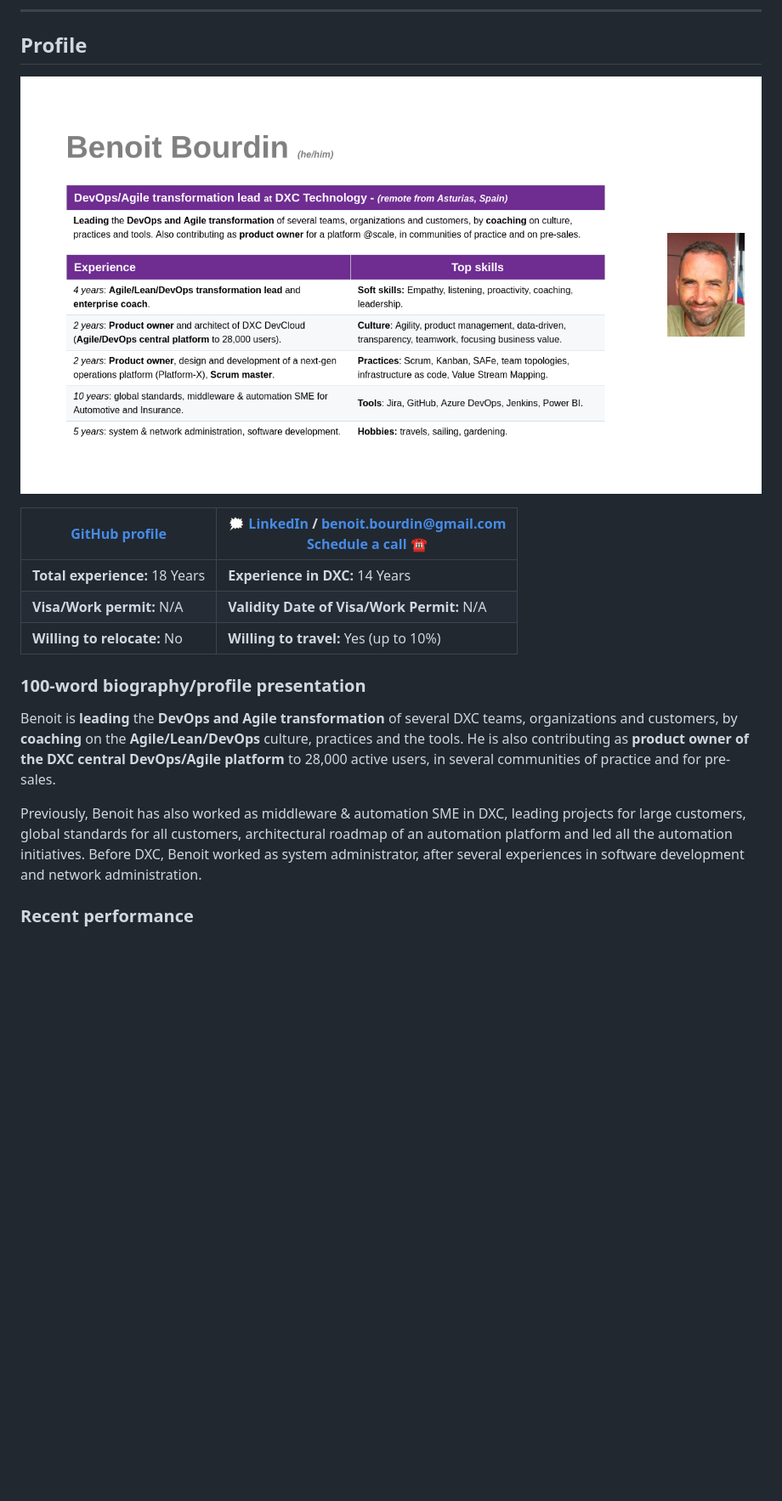
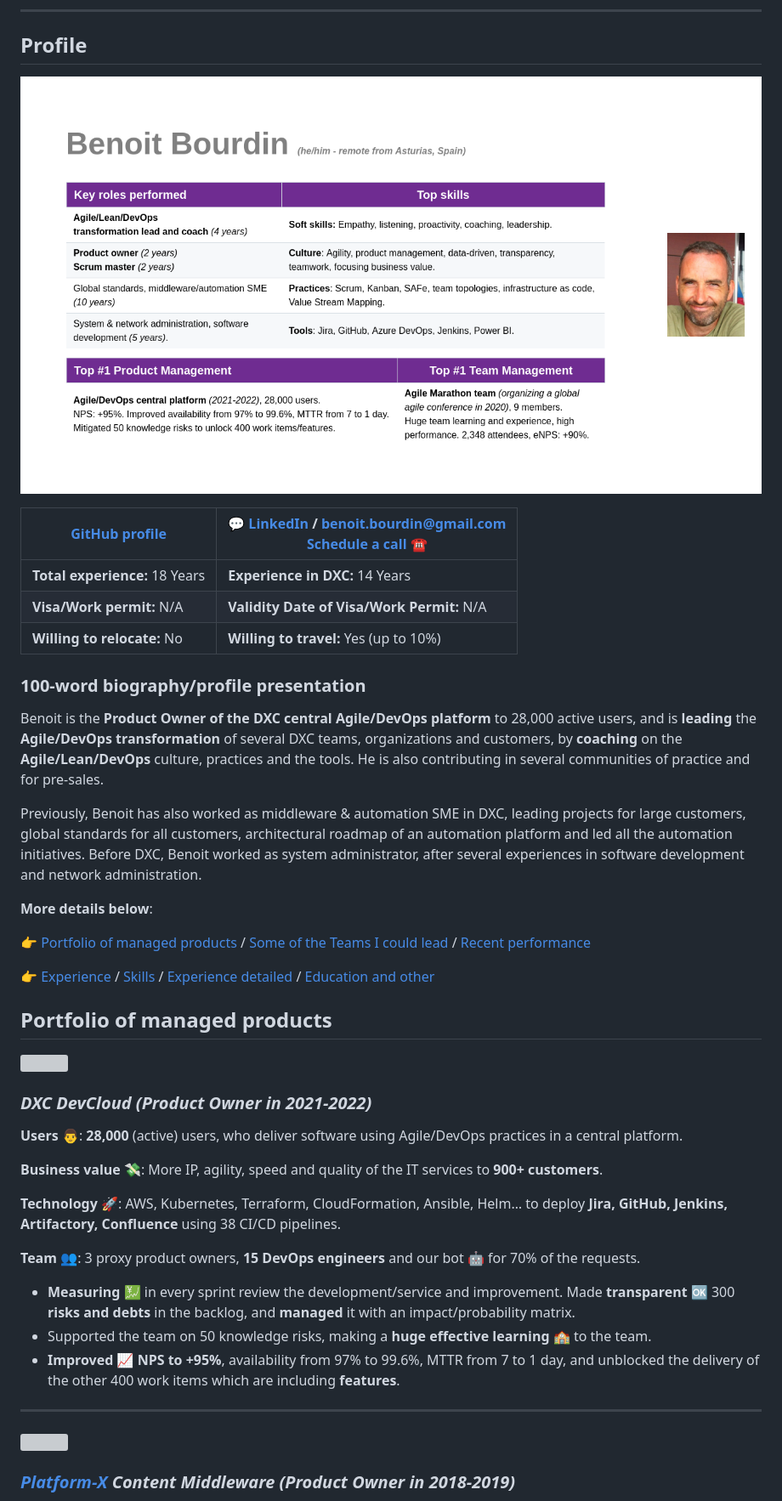
Before and after one commit to bbourdin/resume, a Markdown page: Benoit-Bourdin-resume.md, the part around the change printed below. Shown: that part at 85% size. Rendered like a GitHub page; pictures changed too: Benoit-Bourdin-slide.png; blank space fills up the shorter version; grey boxes are pictures that could not be loaded.

Commit message:
Deploying to gh-pages from @ bbourdin/resume@8cdc47caad77f3079cdd2068f96abe8e8fd9c078 🚀

```diff
--- a/Benoit-Bourdin-resume.md
+++ b/Benoit-Bourdin-resume.md
@@ -30,7 +30,7 @@ Profile
 <thead>
 <tr class="header">
 <th><strong><a href="https://github.com/bbourdin">GitHub profile</a></strong></th>
-<th><div class="line-block">🗯 <strong><a href="https://www.linkedin.com/in/benoit-bourdin-b9b2642/">LinkedIn</a> / <a href="mailto:benoit.bourdin@gmail.com" class="email">benoit.bourdin@gmail.com</a></strong></div>
+<th><div class="line-block">💬 <strong><a href="https://www.linkedin.com/in/benoit-bourdin-b9b2642/">LinkedIn</a> / <a href="mailto:benoit.bourdin@gmail.com" class="email">benoit.bourdin@gmail.com</a></strong></div>
 <strong><a href="https://zcal.co/i/CewT_0LV">Schedule a call</a> ☎️</strong></th>
 </tr>
 </thead>
@@ -52,12 +52,12 @@ Profile
 
 ### 100-word biography/profile presentation
 
-Benoit is **leading** the **DevOps and Agile transformation** of several
-DXC teams, organizations and customers, by **coaching** on the
-**Agile/Lean/DevOps** culture, practices and the tools. He is also
-contributing as **product owner of the DXC central DevOps/Agile
-platform** to 28,000 active users, in several communities of practice
-and for pre-sales.
+Benoit is the **Product Owner of the DXC central Agile/DevOps platform**
+to 28,000 active users, and is **leading** the **Agile/DevOps
+transformation** of several DXC teams, organizations and customers, by
+**coaching** on the **Agile/Lean/DevOps** culture, practices and the
+tools. He is also contributing in several communities of practice and
+for pre-sales.
 
 Previously, Benoit has also worked as middleware & automation SME in
 DXC, leading projects for large customers, global standards for all
@@ -66,4 +66,48 @@ the automation initiatives. Before DXC, Benoit worked as system
 administrator, after several experiences in software development and
 network administration.
 
-### Recent performance
+**More details below**:
+
+👉 [Portfolio of managed products](#portfolio-of-managed-products) /
+[Some of the Teams I could lead](#some-of-the-teams-i-could-lead) /
+[Recent performance](#recent-performance)
+
+👉 [Experience](#experience) / [Skills](#skills) / [Experience
+detailed](#experience-detailed) / [Education and
+other](#education-and-other)
+
+Portfolio of managed products
+-----------------------------
+
+<img src="img/devcloud-all.png" width="600" />
+
+### *DXC DevCloud (Product Owner in 2021-2022)*
+
+**Users 👨**: **28,000** (active) users, who deliver software using
+Agile/DevOps practices in a central platform.
+
+**Business value 💸**: More IP, agility, speed and quality of the IT
+services to **900+ customers**.
+
+**Technology 🚀**: AWS, Kubernetes, Terraform, CloudFormation, Ansible,
+Helm… to deploy **Jira, GitHub, Jenkins, Artifactory, Confluence** using
+38 CI/CD pipelines.
+
+**Team 👥**: 3 proxy product owners, **15 DevOps engineers** and our bot
+🤖 for 70% of the requests.
+
+-   **Measuring 💹** in every sprint review the development/service and
+    improvement. Made **transparent** 🆗 300 **risks and debts** in the
+    backlog, and **managed** it with an impact/probability matrix.
+-   Supported the team on 50 knowledge risks, making a **huge effective
+    learning** 🏫 to the team.
+-   **Improved** 📈 **NPS to +95%**, availability from 97% to 99.6%, MTTR
+    from 7 to 1 day, and unblocked the delivery of the other 400 work
+    items which are including **features**.
+
+------------------------------------------------------------------------
+
+<img src="img/platform-x-all.png" width="600" />
+
+### *[Platform-X](https://dxc.com/us/en/about-us/how-we-deliver/platform-x) Content Middleware (Product Owner in 2018-2019)*
+
```
Also changed, not shown: other parts of Benoit-Bourdin-resume.md (+136 -54 lines), resume-timeline.png, 7 other files.
